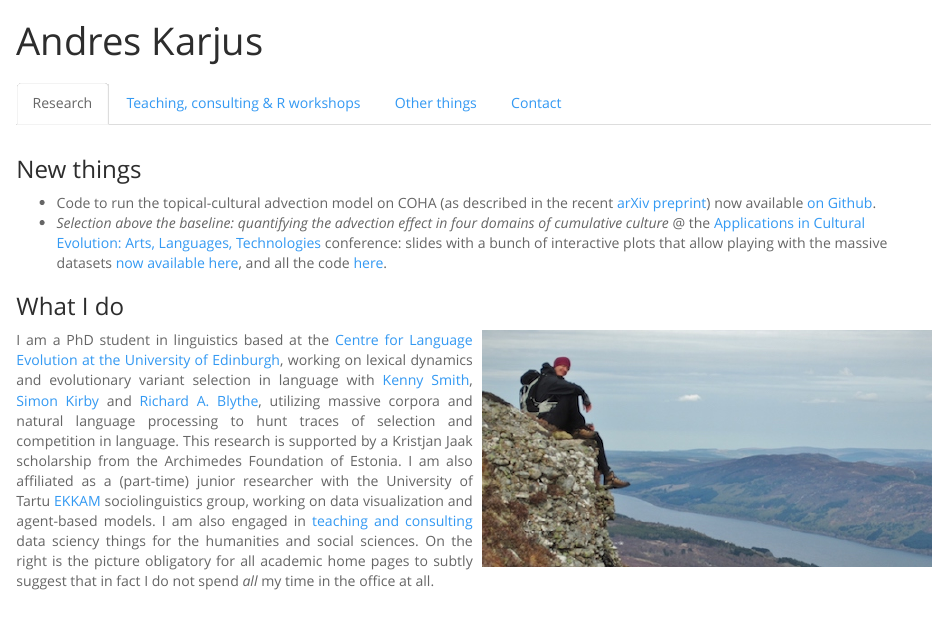
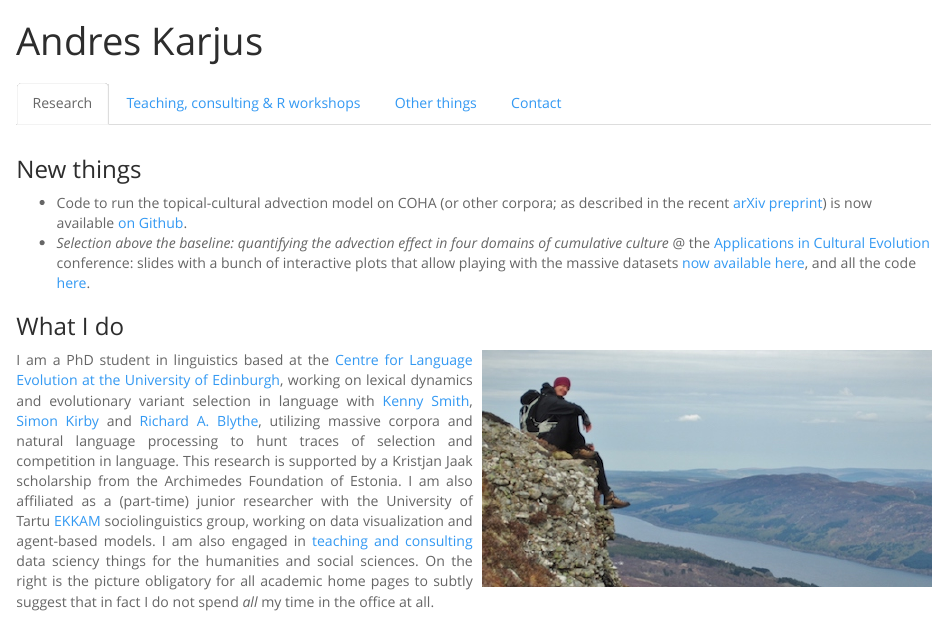
Before and after one commit to andreskarjus/andreskarjus.github.io, an R Markdown document (index.Rmd): the page in a window 1100 px wide, from its top. The pictures show the output file index.html that the author committed with the source, opened offline.

Commit message:
link wording updated

```diff
--- a/index.Rmd
+++ b/index.Rmd
@@ -47,8 +47,8 @@ h2 { /* Header 2 */
 
 ### New things
 
-- Code to run the topical-cultural advection model on COHA (as described in the recent [arXiv preprint](https://arxiv.org/abs/1806.00699)) now available [on Github](https://github.com/andreskarjus/topical_cultural_advection_model).
-- _Selection above the baseline: quantifying the advection effect in four domains of cumulative culture_ @ the [Applications in Cultural Evolution: Arts, Languages, Technologies](https://cultevol.ut.ee/) conference: slides with a bunch of interactive plots that allow playing with the massive datasets [now available here](https://andreskarjus.github.io/cultevol_tartu_slides), and all the code [here](https://github.com/andreskarjus/cultural_advection_Tartuce).
+- Code to run the topical-cultural advection model on COHA (or other corpora; as described in the recent [arXiv preprint](https://arxiv.org/abs/1806.00699)) is now available [on Github](https://github.com/andreskarjus/topical_cultural_advection_model).
+- _Selection above the baseline: quantifying the advection effect in four domains of cumulative culture_ @ the [Applications in Cultural Evolution](https://cultevol.ut.ee/) conference: slides with a bunch of interactive plots that allow playing with the massive datasets [now available here](https://andreskarjus.github.io/cultevol_tartu_slides), and all the code [here](https://github.com/andreskarjus/cultural_advection_Tartuce).
 
 ### What I do
 
```
Also changed, not shown: index.html.
